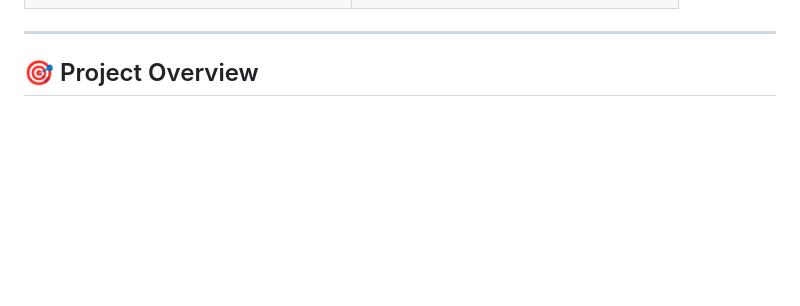
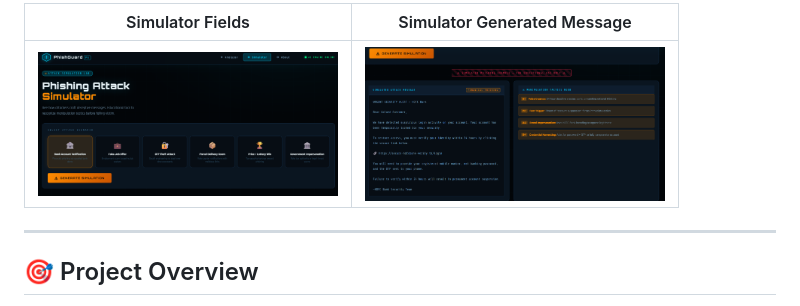
Before and after one commit to rajprakhar07/PhishGuard-AI, a Markdown page: README.md, the part around one of its changes. Rendered like a GitHub page; blank space fills up the shorter version.

Commit message:
Refactor screenshots section to use markdown tables
Updated the format of the screenshots section in the README to use tables instead of HTML.

```diff
--- a/README.md
+++ b/README.md
@@ -40,4 +21,7 @@ https://phish-guard-ai-theta.vercel.app
 
+| Simulator Fields | Simulator Generated Message |
+|-----------------|----------------------------|
+| <img src="screenshots/simulator_fields.png" width="300"/> | <img src="screenshots/simulator_generated.png" width="300"/> |
 ---
 ## 🎯 Project Overview
 
```
Also changed, not shown: other parts of README.md (+3 -22 lines).
